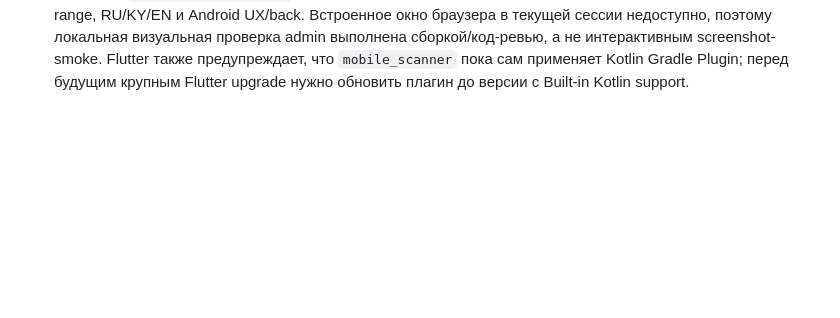
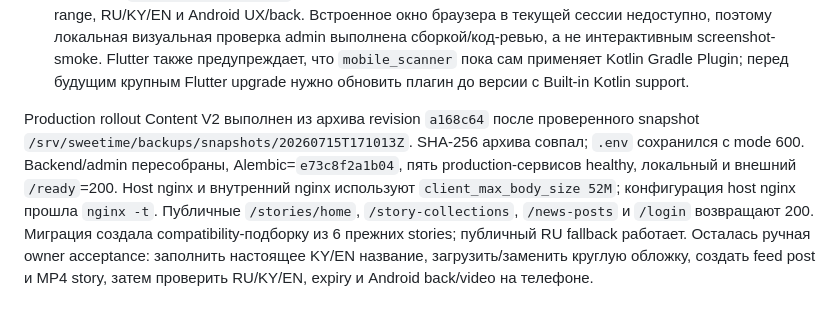
Before and after one commit to Turdukulov01/SweetTime, a Markdown page: docs/collab/CODEX_NOTES.md, the part around the change. GitHub-like rendering; blank space fills up the shorter version.

Commit message:
docs: record production content v2 rollout

```diff
--- a/docs/collab/CODEX_NOTES.md
+++ b/docs/collab/CODEX_NOTES.md
@@ -1100,3 +1100,12 @@ authoritative и скрывают секцию вместо возврата Dem
   визуальная проверка admin выполнена сборкой/код-ревью, а не интерактивным screenshot-smoke. Flutter также
   предупреждает, что `mobile_scanner` пока сам применяет Kotlin Gradle Plugin; перед будущим крупным Flutter
   upgrade нужно обновить плагин до версии с Built-in Kotlin support.
+
+Production rollout Content V2 выполнен из архива revision `a168c64` после проверенного snapshot
+`/srv/sweetime/backups/snapshots/20260715T171013Z`. SHA-256 архива совпал; `.env` сохранился с mode 600.
+Backend/admin пересобраны, Alembic=`e73c8f2a1b04`, пять production-сервисов healthy, локальный и внешний
+`/ready`=200. Host nginx и внутренний nginx используют `client_max_body_size 52M`; конфигурация host nginx
+прошла `nginx -t`. Публичные `/stories/home`, `/story-collections`, `/news-posts` и `/login` возвращают 200.
+Миграция создала compatibility-подборку из 6 прежних stories; публичный RU fallback работает. Осталась
+ручная owner acceptance: заполнить настоящее KY/EN название, загрузить/заменить круглую обложку, создать
+feed post и MP4 story, затем проверить RU/KY/EN, expiry и Android back/video на телефоне.
```
Also changed, not shown: docs/TASKS.md (+4 -2 lines).
